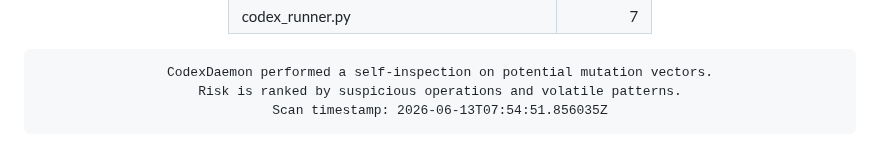
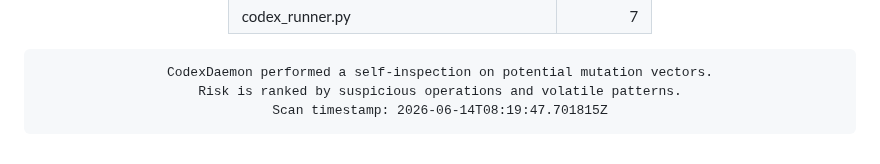
Before and after one commit to roninazure/CodexDaemon, a Markdown page: README.md, the part around the change. Drawn GitHub-style.

Commit message:
🧬 Update Mutation Risk Score [auto]

```diff
--- a/README.md
+++ b/README.md
@@ -96,7 +96,7 @@
     border-radius:10px; border:1px solid #f97316; box-shadow:inset 0 0 6px #f97316;">
 CodexDaemon performed a self-inspection on potential mutation vectors.
 Risk is ranked by suspicious operations and volatile patterns.
-Scan timestamp: 2026-06-13T07:54:51.856035Z
+Scan timestamp: 2026-06-14T08:19:47.701815Z
 </pre>
 
 </div>
```
